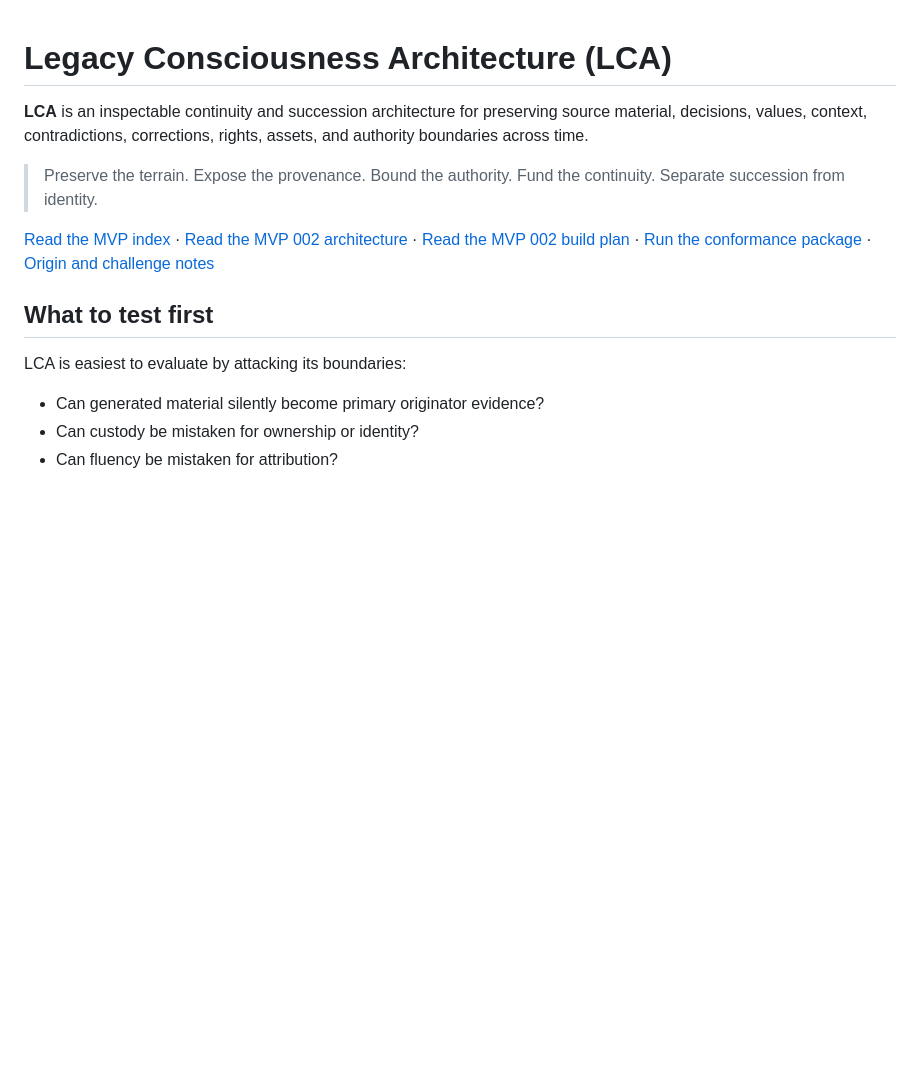
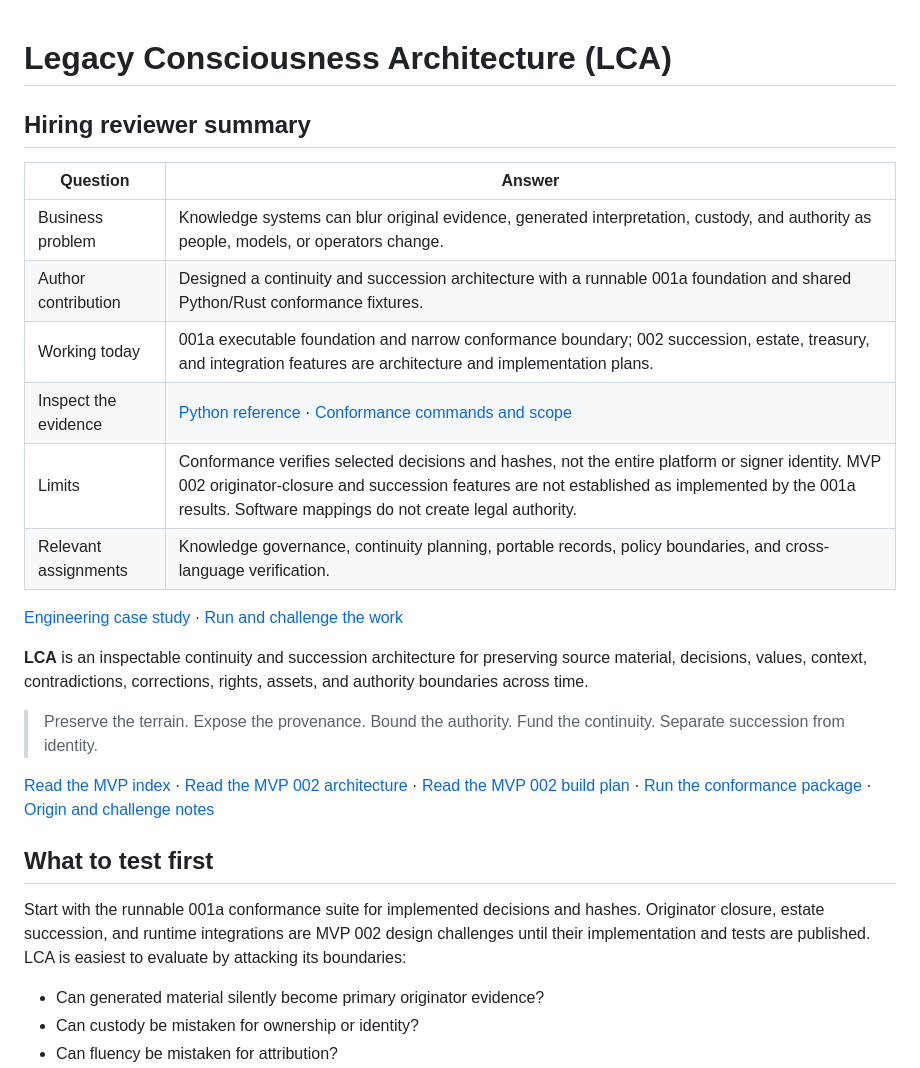
Before and after one commit to nanogarden-org/LCA-MVP, a Markdown page: README.md, the part around the change. GitHub-like rendering; blank space fills up the shorter version.

Commit message:
docs: make project evidence accessible to hiring reviewers

```diff
--- a/README.md
+++ b/README.md
@@ -1,4 +1,17 @@
 # Legacy Consciousness Architecture (LCA)
+
+## Hiring reviewer summary
+
+| Question | Answer |
+| --- | --- |
+| Business problem | Knowledge systems can blur original evidence, generated interpretation, custody, and authority as people, models, or operators change. |
+| Author contribution | Designed a continuity and succession architecture with a runnable 001a foundation and shared Python/Rust conformance fixtures. |
+| Working today | 001a executable foundation and narrow conformance boundary; 002 succession, estate, treasury, and integration features are architecture and implementation plans. |
+| Inspect the evidence | [Python reference](reference_impl/python/README.md) · [Conformance commands and scope](conformance/README.md) |
+| Limits | Conformance verifies selected decisions and hashes, not the entire platform or signer identity. MVP 002 originator-closure and succession features are not established as implemented by the 001a results. Software mappings do not create legal authority. |
+| Relevant assignments | Knowledge governance, continuity planning, portable records, policy boundaries, and cross-language verification. |
+
+[Engineering case study](docs/hiring-case-study.md) · [Run and challenge the work](#where-to-start)
 
 **LCA** is an inspectable continuity and succession architecture for preserving source material, decisions, values, context, contradictions, corrections, rights, assets, and authority boundaries across time.
 
@@ -8,7 +21,7 @@
 
 ## What to test first
 
-LCA is easiest to evaluate by attacking its boundaries:
+Start with the runnable 001a conformance suite for implemented decisions and hashes. Originator closure, estate succession, and runtime integrations are MVP 002 design challenges until their implementation and tests are published. LCA is easiest to evaluate by attacking its boundaries:
 
 - Can generated material silently become primary originator evidence?
 - Can custody be mistaken for ownership or identity?
```
